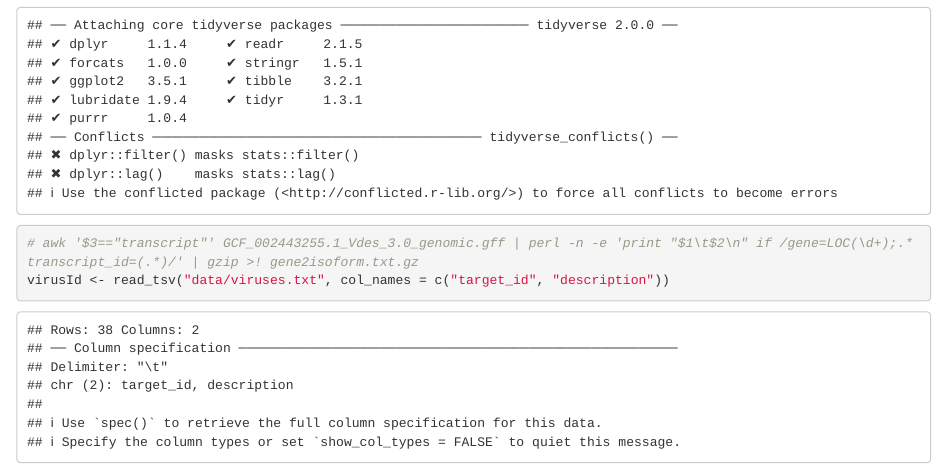
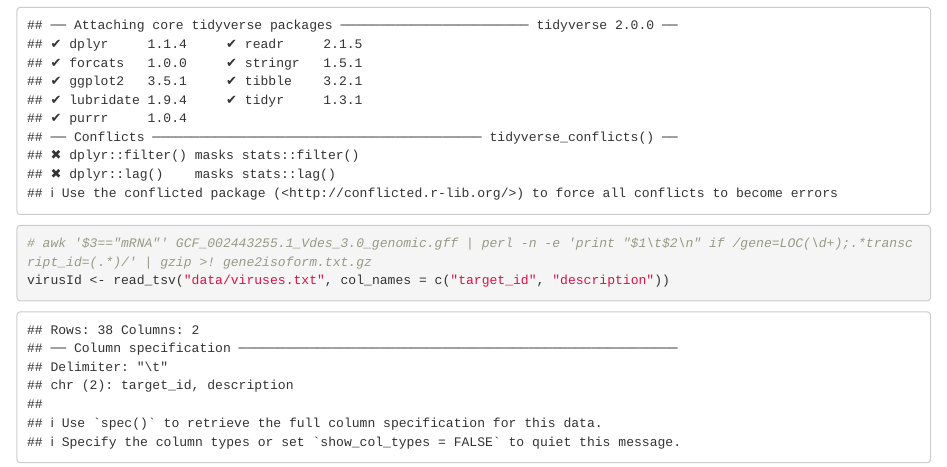
Before and after one commit to nurit-eliash/varroa-virus-networks, an R Markdown document (varroa-virus-networks.Rmd): the page in a window 1100 px wide, from 170 px down. Rendered offline with R 4.5, knitr and Pandoc, with nearby package versions; some code elsewhere in the file could not run offline.

Commit message:
updated isoform to gene map

````diff
--- a/varroa-virus-networks.Rmd
+++ b/varroa-virus-networks.Rmd
@@ -7,7 +7,7 @@ output: html_document
 
 ```{r libraries}
 library(tidyverse)
-# awk '$3=="transcript"' GCF_002443255.1_Vdes_3.0_genomic.gff | perl -n -e 'print "$1\t$2\n" if /gene=LOC(\d+);.*transcript_id=(.*)/' | gzip >! gene2isoform.txt.gz
+# awk '$3=="mRNA"' GCF_002443255.1_Vdes_3.0_genomic.gff | perl -n -e 'print "$1\t$2\n" if /gene=LOC(\d+);.*transcript_id=(.*)/' | gzip >! gene2isoform.txt.gz
 virusId <- read_tsv("data/viruses.txt", col_names = c("target_id", "description"))
 ```
 
````
Also changed, not shown: 1 other file.
